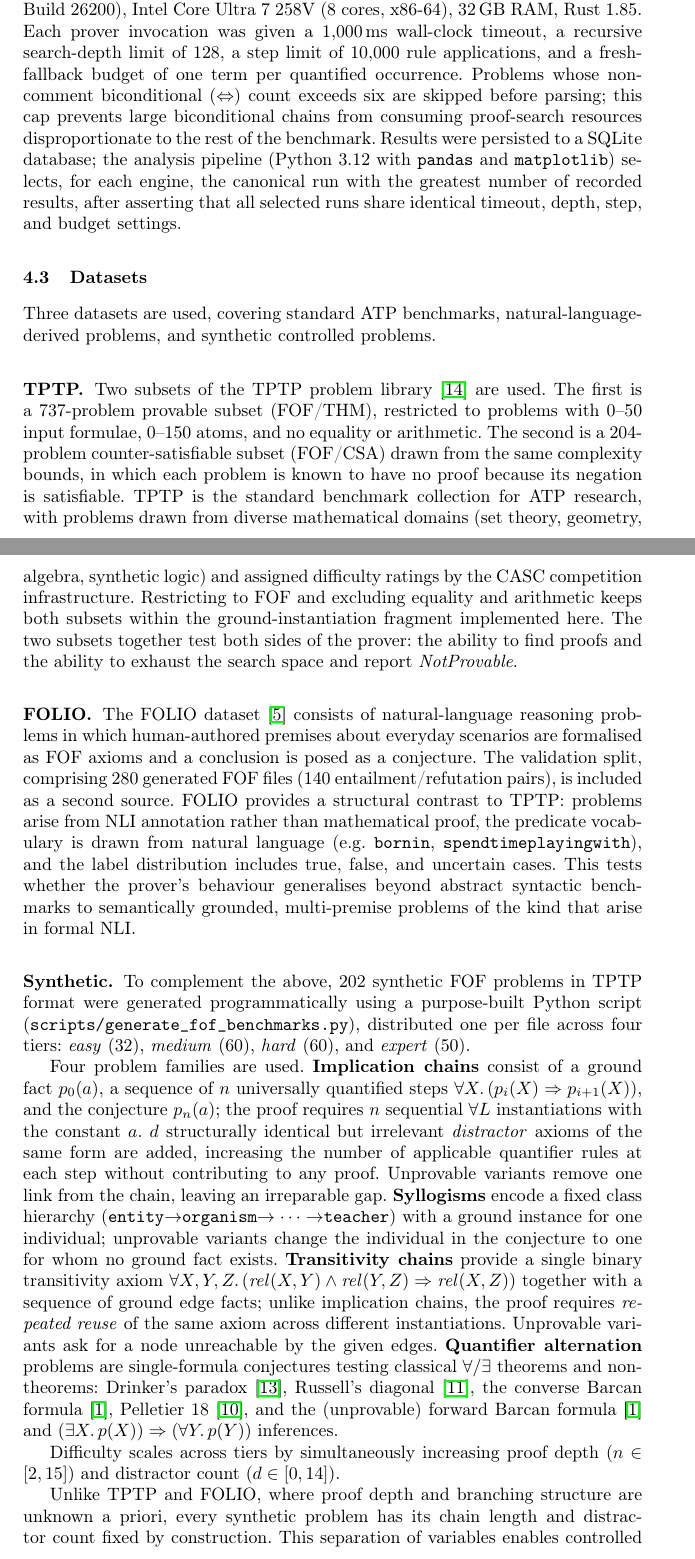
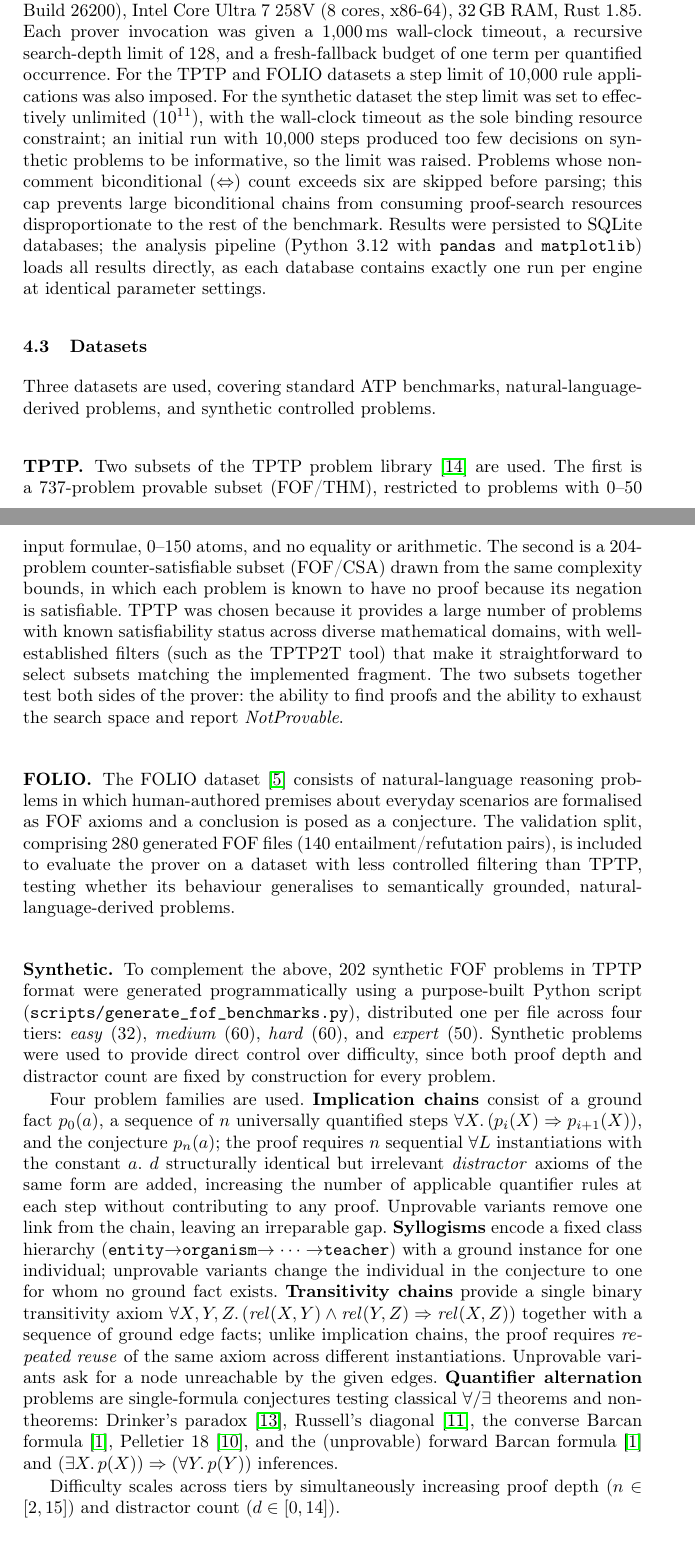
Before and after one commit to madiabio/logic-assignment, a LaTeX thesis (report/samplepaper.tex, which reads report/sections/dataset.tex, report/sections/experimental_setup.tex): two parts of pages 8 and 9 of 25 before the commit and two parts of pages 8 and 9 of 24 after it, joined at a grey line, cut so that both start at the same text. Compiled offline with pdfLaTeX.

Commit message:
report: draft 1

```diff
--- a/report/sections/dataset.tex
+++ b/report/sections/dataset.tex
@@ -4,34 +4,30 @@ Two subsets of the TPTP problem library~\cite{Sut17} are used. The first is a
 formulae, 0--150 atoms, and no equality or arithmetic. The second is a
 204-problem counter-satisfiable subset (FOF/CSA) drawn from the same
 complexity bounds, in which each problem is known to have no proof because
-its negation is satisfiable. TPTP is the standard benchmark collection for ATP
-research, with problems drawn from diverse mathematical domains (set theory,
-geometry, algebra, synthetic logic) and assigned difficulty ratings by the CASC
-competition infrastructure. Restricting to FOF and excluding equality and
-arithmetic keeps both subsets within the ground-instantiation fragment
-implemented here. The two subsets together test both sides of the prover: the
-ability to find proofs and the ability to exhaust the search space and report
-\textit{NotProvable}.
+its negation is satisfiable. TPTP was chosen because it provides a large
+number of problems with known satisfiability status across diverse mathematical
+domains, with well-established filters (such as the TPTP2T tool) that make it
+straightforward to select subsets matching the implemented fragment. The two
+subsets together test both sides of the prover: the ability to find proofs and
+the ability to exhaust the search space and report \textit{NotProvable}.
 
 \subsubsection{FOLIO.}
 The FOLIO dataset~\cite{han2024folio} consists of natural-language reasoning
 problems in which human-authored premises about everyday scenarios are
 formalised as FOF axioms and a conclusion is posed as a conjecture. The
 validation split, comprising 280 generated FOF files (140 entailment/refutation
-pairs), is included as a second source. FOLIO provides a structural contrast to
-TPTP: problems arise from NLI annotation rather than mathematical proof, the
-predicate vocabulary is drawn from natural language (e.g.\
-\texttt{bornin}, \texttt{spendtimeplayingwith}), and the label distribution
-includes true, false, and uncertain cases. This tests whether the prover's
-behaviour generalises beyond abstract syntactic benchmarks to semantically
-grounded, multi-premise problems of the kind that arise in formal NLI.
+pairs), is included to evaluate the prover on a dataset with less controlled
+filtering than TPTP, testing whether its behaviour generalises to
+semantically grounded, natural-language-derived problems.
 
 \subsubsection{Synthetic.}
 To complement the above, 202 synthetic FOF problems in TPTP format were
 generated programmatically using a purpose-built Python script
 (\texttt{scripts/generate\_fof\_benchmarks.py}), distributed one per file
 across four tiers: \emph{easy} (32), \emph{medium} (60), \emph{hard} (60),
-and \emph{expert} (50).
+and \emph{expert} (50). Synthetic problems were used to provide direct control
+over difficulty, since both proof depth and distractor count are fixed by
+construction for every problem.
 
 Four problem families are used. \textbf{Implication chains} consist of a
 ground fact $p_0(a)$, a sequence of $n$ universally quantified steps
@@ -60,8 +56,3 @@ Y.\,p(Y))$ inferences.
 
 Difficulty scales across tiers by simultaneously increasing proof depth
 ($n\in[2,15]$) and distractor count ($d\in[0,14]$).
-
-Unlike TPTP and FOLIO, where proof depth and branching structure are
-unknown a priori, every synthetic problem has its chain length and
-distractor count fixed by construction. This separation of variables
-enables controlled analysis of the mechanisms described in
--- a/report/sections/experimental_setup.tex
+++ b/report/sections/experimental_setup.tex
@@ -3,16 +3,20 @@
 All benchmarks were run on a single machine: Windows~11 Home
 (Version~10.0.26200, Build~26200), Intel Core Ultra~7~258V (8~cores,
 x86-64), 32\,GB RAM, Rust~1.85. Each prover invocation was given a
-1{,}000\,ms wall-clock timeout, a recursive search-depth limit of 128, a
-step limit of 10{,}000 rule applications, and a fresh-fallback budget of
-one term per quantified occurrence. Problems whose non-comment biconditional
+1{,}000\,ms wall-clock timeout, a recursive search-depth limit of 128, and
+a fresh-fallback budget of one term per quantified occurrence. For the TPTP
+and FOLIO datasets a step limit of 10{,}000 rule applications was also
+imposed. For the synthetic dataset the step limit was set to effectively
+unlimited (10$^{11}$), with the wall-clock timeout as the sole binding
+resource constraint; an initial run with 10{,}000 steps produced too few
+decisions on synthetic problems to be informative, so the limit was
+raised. Problems whose non-comment biconditional
 ($\Leftrightarrow$) count exceeds six are skipped before parsing; this cap
 prevents large biconditional chains from consuming proof-search resources
-disproportionate to the rest of the benchmark. Results were persisted to a
-SQLite database; the analysis pipeline (Python~3.12 with \texttt{pandas}
-and \texttt{matplotlib}) selects, for each engine, the canonical run with
-the greatest number of recorded results, after asserting that all selected
-runs share identical timeout, depth, step, and budget settings.
+disproportionate to the rest of the benchmark. Results were persisted to SQLite databases; the analysis pipeline
+(Python~3.12 with \texttt{pandas} and \texttt{matplotlib}) loads all
+results directly, as each database contains exactly one run per engine at
+identical parameter settings.
 
 \subsection{Datasets}
 
```
Also changed, not shown: report/sections/proposed-approach.tex (+5 -4 lines), report/sections/dataset.tex (6 more changed lines), report/sections/experimental_setup.tex (14 more changed lines).
